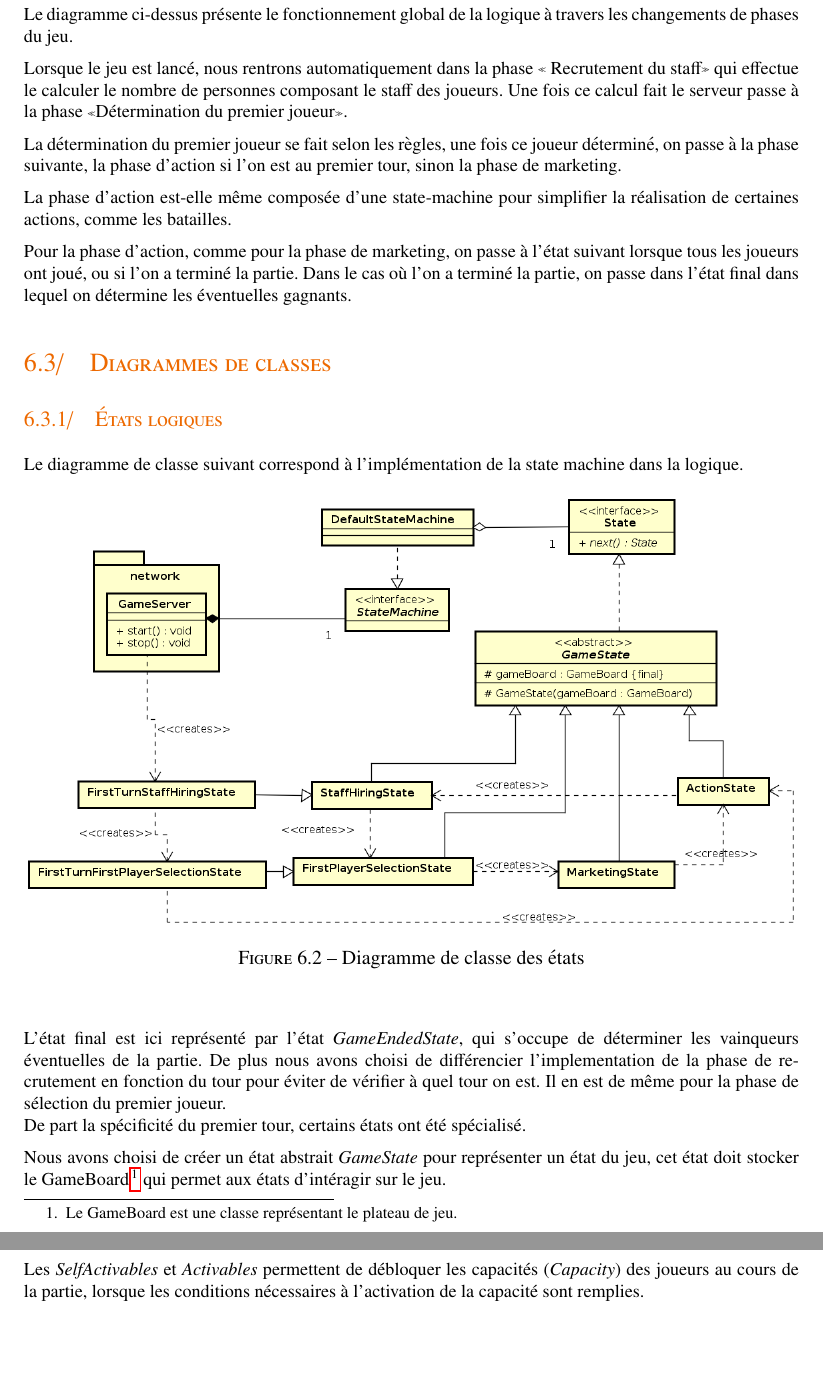
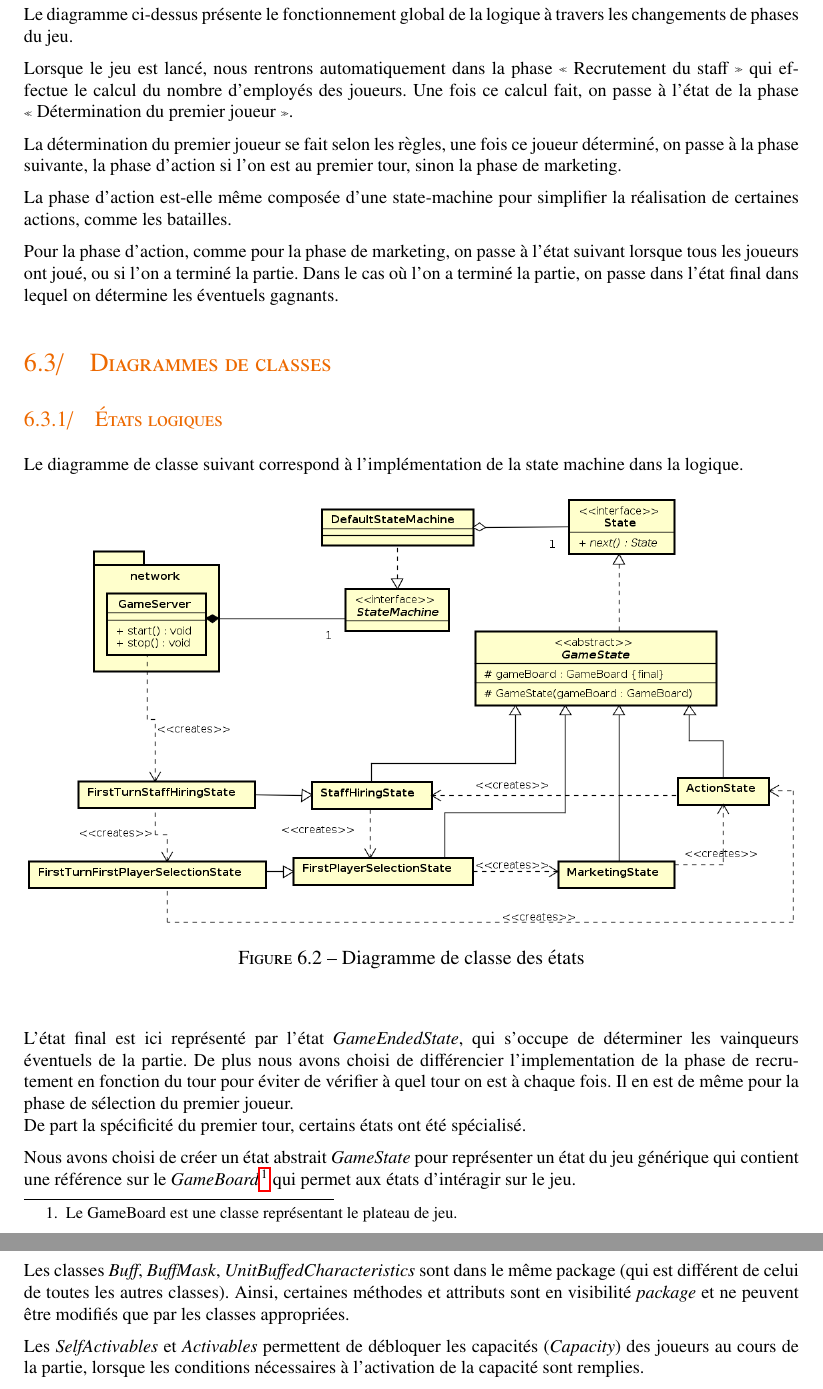
Before and after one commit to TiWinDeTea/anime-warfare, a LaTeX document (conception/report/main.tex, which reads conception/report/tex/logic.tex): two parts of pages 22 and 24 of 24, joined at a grey line, cut so that both start at the same text, the shorter picture padded with empty space. Compiled offline with pdfLaTeX.

Commit message:
Update report: corrections.

```diff
--- a/conception/report/tex/logic.tex
+++ b/conception/report/tex/logic.tex
@@ -15,10 +15,9 @@ La state machine logique fonctionne de la même manière que celle des menus (vo
 Le diagramme ci-dessus présente le fonctionnement global de la logique à travers
 les changements de phases du jeu.
 
-Lorsque le jeu est lancé, nous rentrons automatiquement dans la phase «
-Recrutement du staff» qui effectue le calculer le nombre de
-personnes composant le staff des joueurs.
-Une fois ce calcul fait le serveur passe à la phase «Détermination du premier joueur».
+Lorsque le jeu est lancé, nous rentrons automatiquement dans la phase « Recrutement du staff »
+qui effectue le calcul du nombre d'employés des joueurs.
+Une fois ce calcul fait, on passe à l'état de la phase « Détermination du premier joueur ».
 
 La détermination du premier joueur se fait selon les règles, une fois ce joueur
 déterminé, on passe à la phase suivante, la phase d'action si l'on est au premier
@@ -30,7 +29,7 @@ réalisation de certaines actions, comme les batailles.
 Pour la phase d'action, comme pour la phase de marketing, on passe à l'état
 suivant lorsque tous les joueurs ont joué, ou si l'on a terminé la partie.
 Dans le cas où l'on a terminé la partie, on passe dans l'état final dans lequel
-on détermine les éventuelles gagnants.
+on détermine les éventuels gagnants.
 
 \section{Diagrammes de classes}
 \subsection{États logiques}
@@ -41,15 +40,15 @@ dans la logique.
 \mfigure[H]{width=\linewidth}{cl_logic_states}{Diagramme de classe des états}{cl::logic_states}
 
 L'état final est ici représenté par l'état \textit{GameEndedState}, qui s'occupe de
-déterminer les vainqueurs éventuelles de la partie.
+déterminer les vainqueurs éventuels de la partie.
 De plus nous avons choisi de différencier l'implementation de la phase de
-recrutement en fonction du tour pour éviter de vérifier à quel tour on est.
+recrutement en fonction du tour pour éviter de vérifier à quel tour on est à chaque fois.
 Il en est de même pour la phase de sélection du premier joueur. \newline
 De part la spécificité du premier tour, certains états ont été spécialisé.
 
 Nous avons choisi de créer un état abstrait \textit{GameState} pour
-représenter un état du jeu, cet état doit stocker le GameBoard\footnote{Le GameBoard
-  est une classe représentant le plateau de jeu.}
+représenter un état du jeu générique qui contient une référence sur le
+\textit{GameBoard}\footnote{Le GameBoard est une classe représentant le plateau de jeu.}
 qui permet aux états d'intéragir sur le jeu.
 
 \subsection{Données de la logique}
@@ -89,6 +88,10 @@ La classe \textit{BuffMask} permet de modifier les caractéristiques d'une unit
 l'ajoutant dans la classe \textit{UnitBuffedCharacteristics} d'un joueur.
 La classe \textit{UnitBasicCharacteristics} définit les caractéristiques de base de l'unité.
 
+Les classes \textit{Buff}, \textit{BuffMask}, \textit{UnitBuffedCharacteristics} sont dans le même package (qui est
+différent de celui de toutes les autres classes). Ainsi, certaines méthodes et attributs sont en visibilité \emph{package}
+et ne peuvent être modifiés que par les classes appropriées.
+
 Les \textit{SelfActivables} et \textit{Activables} permettent de débloquer les capacités (\textit{Capacity}) des
 joueurs au cours de la partie, lorsque les conditions nécessaires à l'activation
 de la capacité sont remplies.
```
Also changed, not shown: conception/report/tex/detail-regles.tex (+7 -7 lines), conception/report/tex/introduction.tex (+2 -2 lines).
